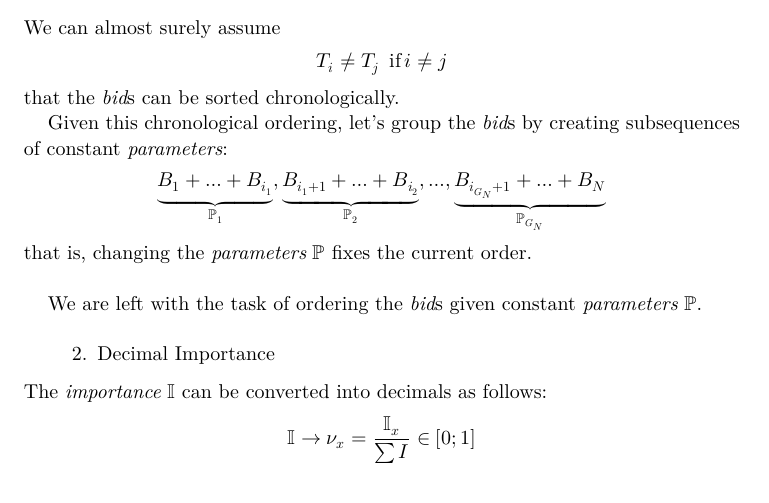
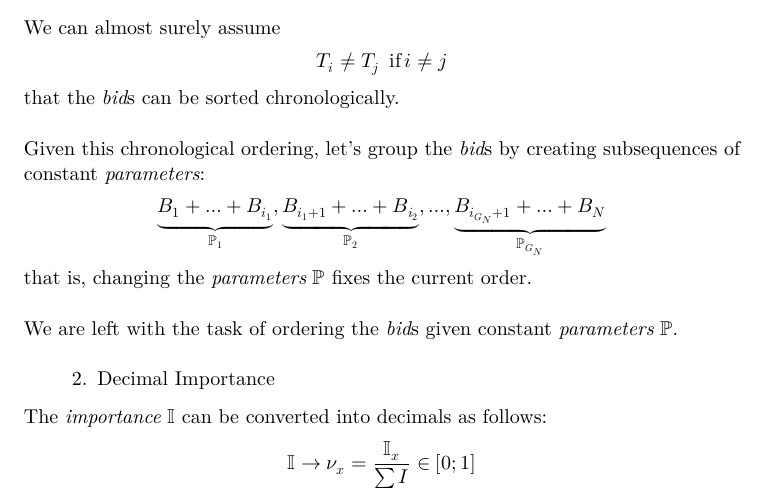
Before and after one commit to 1m1-github/FairMarket, a Typst document (whitepaper - in progress/main.typ): part of page 5 of 12, cut so that both start at the same text. The pictures show the PDF file whitepaper - in progress/main.pdf that the author committed with the source.

Commit message:
formatting looks good

```diff
--- a/whitepaper - in progress/main.typ
+++ b/whitepaper - in progress/main.typ
@@ -369,21 +361,21 @@ Consider:
 - We allow for infinite types of dynamics incl. traditional markets as special cases, set via simple parameters.
 
 All these superlatives make this market model the most open possible.
-
+\ \
 *Assuming liquidity, this market model thus provides the fairest valuation of any supply.*
-
- By changing the parameters, minimum $underline(M)$ and importance $II$, the seller can run a #link(<multidim-optimisation>)[multi-dim optimisation] to find the type of market that maximises it's value.
+\ \
+By changing the parameters, minimum $underline(M)$ and importance $II$, the seller can run a #link(<multidim-optimisation>)[multi-dim optimisation] to find the type of market that maximises it's value.
 
 \ \
 == Provably fairest economy
-
+\ \
 An _economy_ is a set of #emph[trade]s. The event of a _bid_ getting _serviced_ is a _trade_. If this market model provides the _fairest_ valuation and with it the _fairest_ trade, then the resulting _economy_ is _fairest_ _economy_ possible.
-
+\ \
 Micro-economics teaches us that (specilization and) *fair* trading improves the value of all parties.
 
 \ \
 == Maximum value $arrow.l.r.double$ Supply = _time_
-
+\ \
 If this paper is correct in that the described market model results in the _fairest_ valuation, then it should be used for all #emph[market]s. Especially the most valuable market: #link(<live-in-the-now>)[_time_]
 
 - Everyone has _time_
```
Also changed, not shown: whitepaper - in progress/main.pdf, whitepaper - in progress/main.typ (53 more changed lines).
